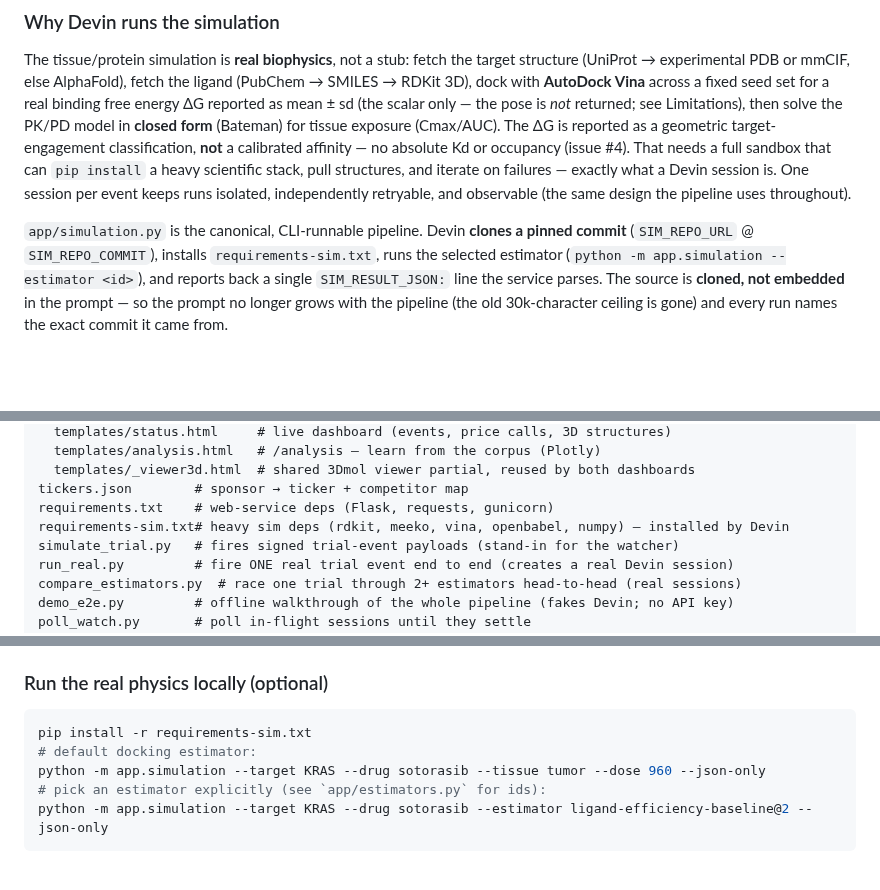
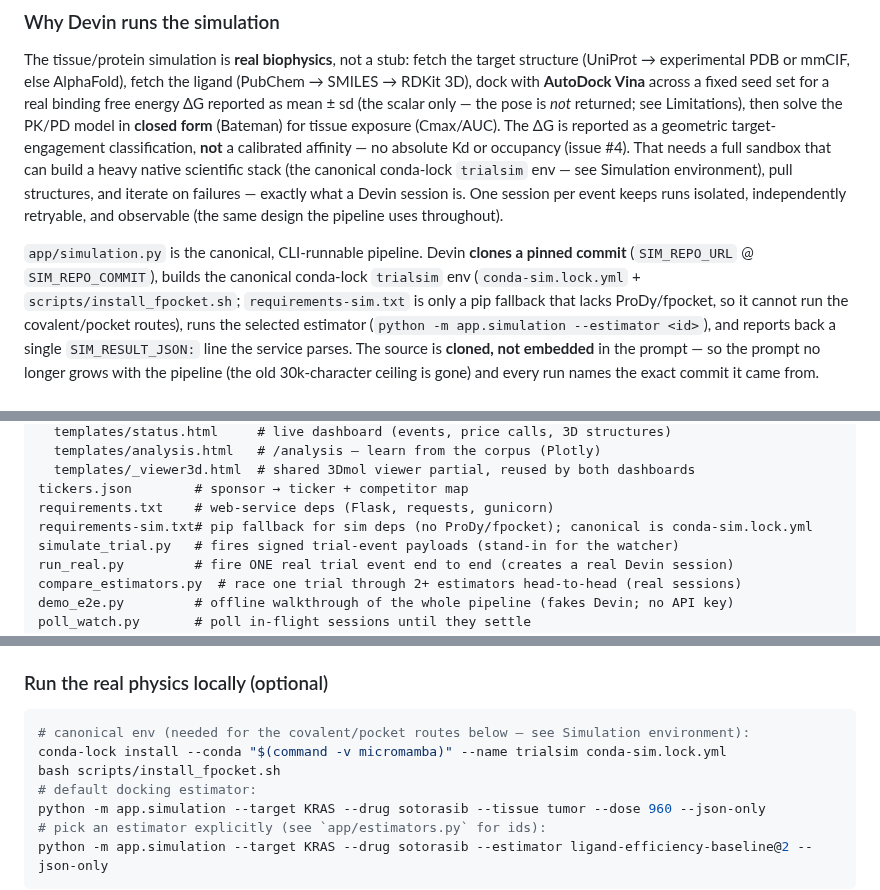
Before and after one commit to noahlin17/trial-impact, a Markdown page: trial-impact-service/README.md, 3 parts joined by grey strips. Rendered like a GitHub page; blank space fills up the shorter version.

Commit message:
Reconcile service README with conda-lock as the canonical sim env
The README's own 'Simulation environment' section already names conda-lock
trialsim as canonical and requirements-sim.txt as a pip fallback that lacks
ProDy/fpocket (so it cannot run the covalent/pocket routes) -- but three
earlier passages still described the production/local flow as installing
requirements-sim.txt, which contradicts that and cannot actually run the
committed covalent KRAS artifact. Update those passages (Why-Devin-runs-sim,
the clone-and-run description, and the run-real-physics-locally snippet) to
build the canonical trialsim env, and fix stale cross-references.

Co-Authored-By: Devin AI <158243242+devin-ai-integration[bot]@users.noreply.github.com>

````diff
--- a/trial-impact-service/README.md
+++ b/trial-impact-service/README.md
@@ -58,13 +58,15 @@ binding free energy ΔG reported as mean ± sd (the scalar only — the pose is
 Limitations), then solve the PK/PD model in **closed form**
 (Bateman) for tissue exposure (Cmax/AUC). The ΔG is reported as a geometric target-engagement
 classification, **not** a calibrated affinity — no absolute Kd or occupancy (issue #4). That needs a full sandbox that
-can `pip install` a heavy scientific
-stack, pull structures, and iterate on failures — exactly what a Devin session is.
+can build a heavy native scientific
+stack (the canonical conda-lock `trialsim` env — see Simulation environment), pull structures, and iterate on failures — exactly what a Devin session is.
 One session per event keeps runs isolated, independently retryable, and observable
 (the same design the pipeline uses throughout).
 
 `app/simulation.py` is the canonical, CLI-runnable pipeline. Devin **clones a pinned
-commit** (`SIM_REPO_URL` @ `SIM_REPO_COMMIT`), installs `requirements-sim.txt`, runs
+commit** (`SIM_REPO_URL` @ `SIM_REPO_COMMIT`), builds the canonical conda-lock `trialsim`
+env (`conda-sim.lock.yml` + `scripts/install_fpocket.sh`; `requirements-sim.txt` is only a
+pip fallback that lacks ProDy/fpocket, so it cannot run the covalent/pocket routes), runs
 the selected estimator (`python -m app.simulation --estimator <id>`), and reports back
 a single `SIM_RESULT_JSON:` line the service parses. The source is **cloned, not
 embedded** in the prompt — so the prompt no longer grows with the pipeline (the old
@@ -134,7 +136,7 @@ app/
   templates/_viewer3d.html  # shared 3Dmol viewer partial, reused by both dashboards
 tickers.json        # sponsor → ticker + competitor map
 requirements.txt    # web-service deps (Flask, requests, gunicorn)
-requirements-sim.txt# heavy sim deps (rdkit, meeko, vina, openbabel, numpy) — installed by Devin
+requirements-sim.txt# pip fallback for sim deps (no ProDy/fpocket); canonical is conda-sim.lock.yml
 simulate_trial.py   # fires signed trial-event payloads (stand-in for the watcher)
 run_real.py         # fire ONE real trial event end to end (creates a real Devin session)
 compare_estimators.py  # race one trial through 2+ estimators head-to-head (real sessions)
@@ -189,7 +191,9 @@ for any market-moving readout.
 
 ### Run the real physics locally (optional)
 ```bash
-pip install -r requirements-sim.txt
+# canonical env (needed for the covalent/pocket routes below — see Simulation environment):
+conda-lock install --conda "$(command -v micromamba)" --name trialsim conda-sim.lock.yml
+bash scripts/install_fpocket.sh
 # default docking estimator:
 python -m app.simulation --target KRAS --drug sotorasib --tissue tumor --dose 960 --json-only
 # pick an estimator explicitly (see `app/estimators.py` for ids):
````
